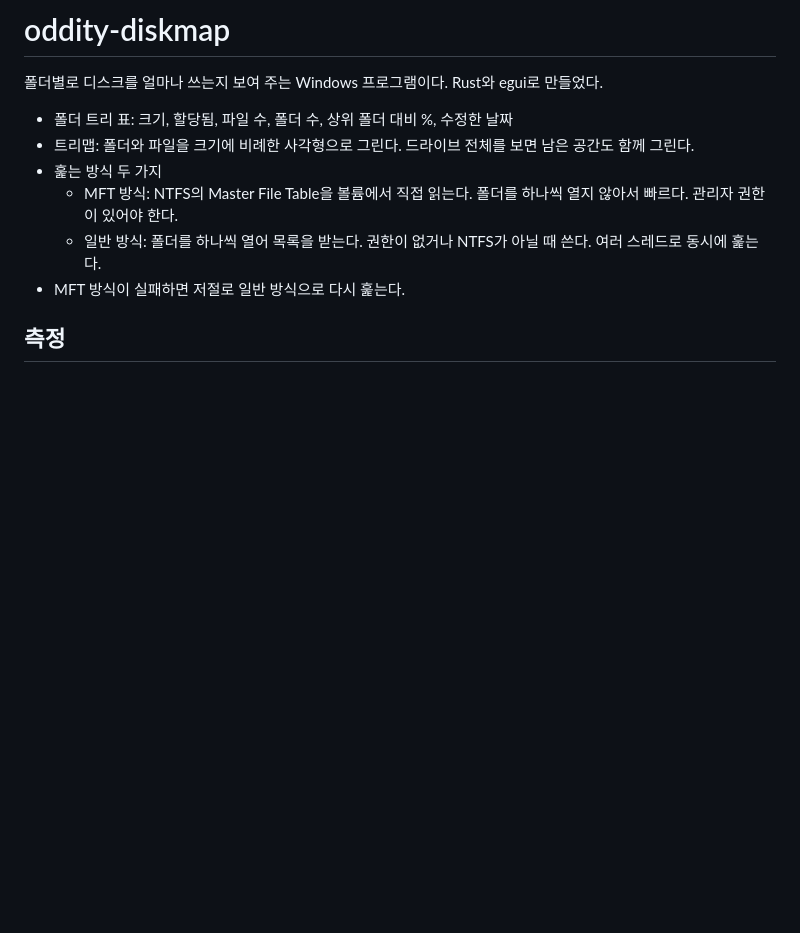
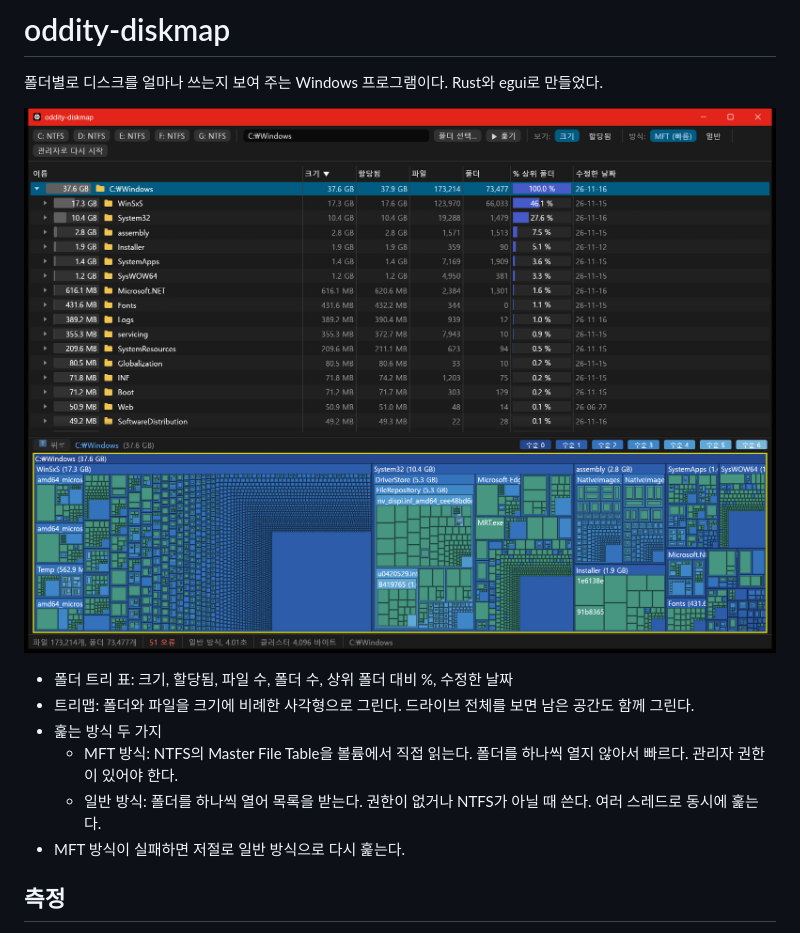
Before and after one commit to destory1984/oddity-diskmap, a Markdown page: README.md, the part around the change. Drawn GitHub-style; pictures changed too: docs/screenshot.png (added); blank space fills up the shorter version.

Commit message:
Add screenshot to README
Co-Authored-By: Claude Opus 5.5 <noreply@anthropic.com>

```diff
--- a/README.md
+++ b/README.md
@@ -1,6 +1,8 @@
 # oddity-diskmap
 
 폴더별로 디스크를 얼마나 쓰는지 보여 주는 Windows 프로그램이다. Rust와 egui로 만들었다.
+
+![C:\Windows 를 훑은 화면. 위는 폴더 표, 아래는 트리맵](docs/screenshot.png)
 
 - 폴더 트리 표: 크기, 할당됨, 파일 수, 폴더 수, 상위 폴더 대비 %, 수정한 날짜
 - 트리맵: 폴더와 파일을 크기에 비례한 사각형으로 그린다. 드라이브 전체를 보면 남은 공간도 함께 그린다.
```
Also changed, not shown: 1 other file.
